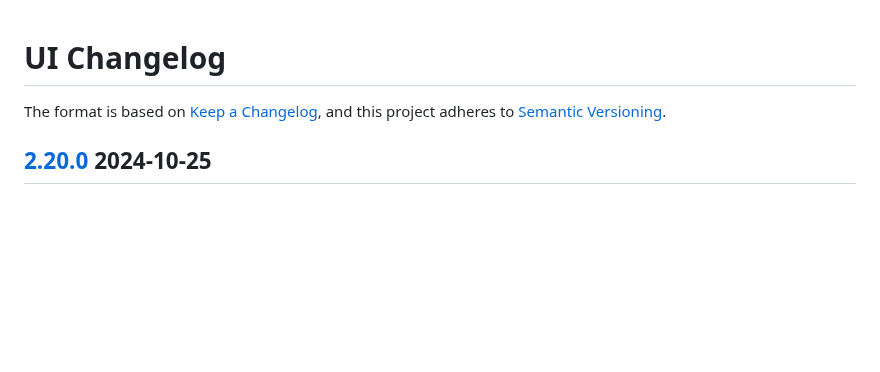
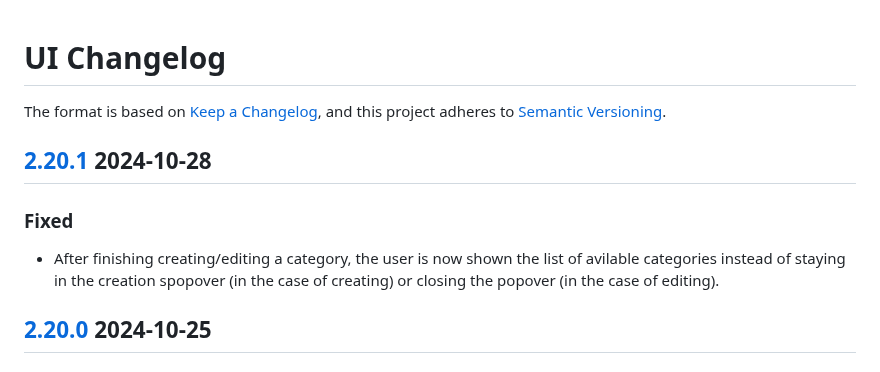
Before and after one commit to FSInventoryOrg/FSInventory, a Markdown page: frontend/CHANGELOG.md, the part around the change. GitHub-like rendering; blank space fills up the shorter version.

Commit message:
Update changelogs

```diff
--- a/frontend/CHANGELOG.md
+++ b/frontend/CHANGELOG.md
@@ -2,6 +2,10 @@
 
 The format is based on [Keep a Changelog](https://keepachangelog.com/en/1.1.0/),
 and this project adheres to [Semantic Versioning](https://semver.org/spec/v2.0.0.html).
+## [2.20.1](https://workplace.zoho.com/#connect_app/portal/intranet/task/623367000000893151) 2024-10-28
+### Fixed
+- After finishing creating/editing a category, the user is now shown the list of avilable categories instead of staying in the creation spopover (in the case of creating) or closing the popover (in the case of editing).
+
 ## [2.20.0](https://connect.zoho.com/portal/intranet/task/623367000000718057) 2024-10-25
 ### Added
 -  Software notification setting to allow users to configure the number of days before they are notified of an upcoming software license expiration
```
